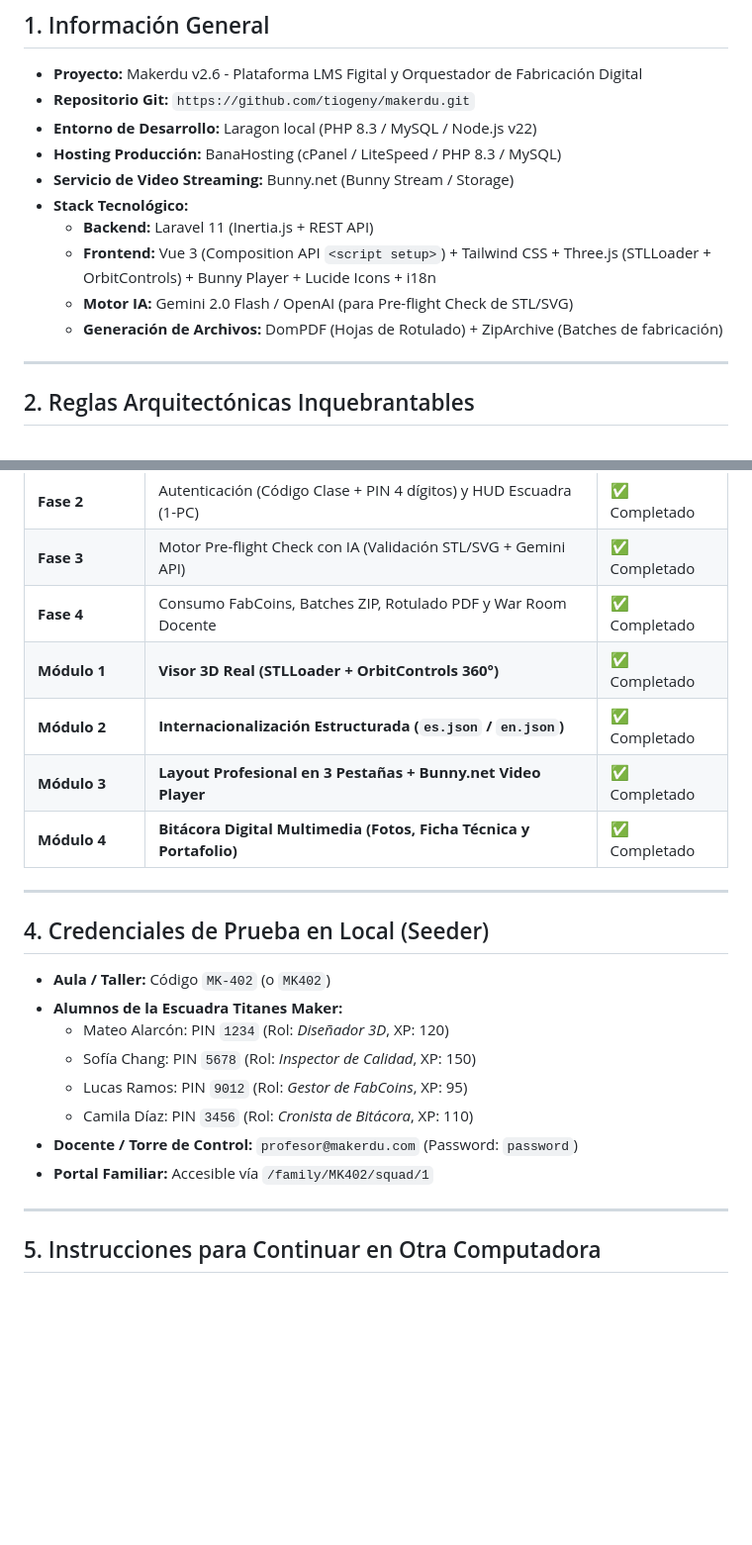
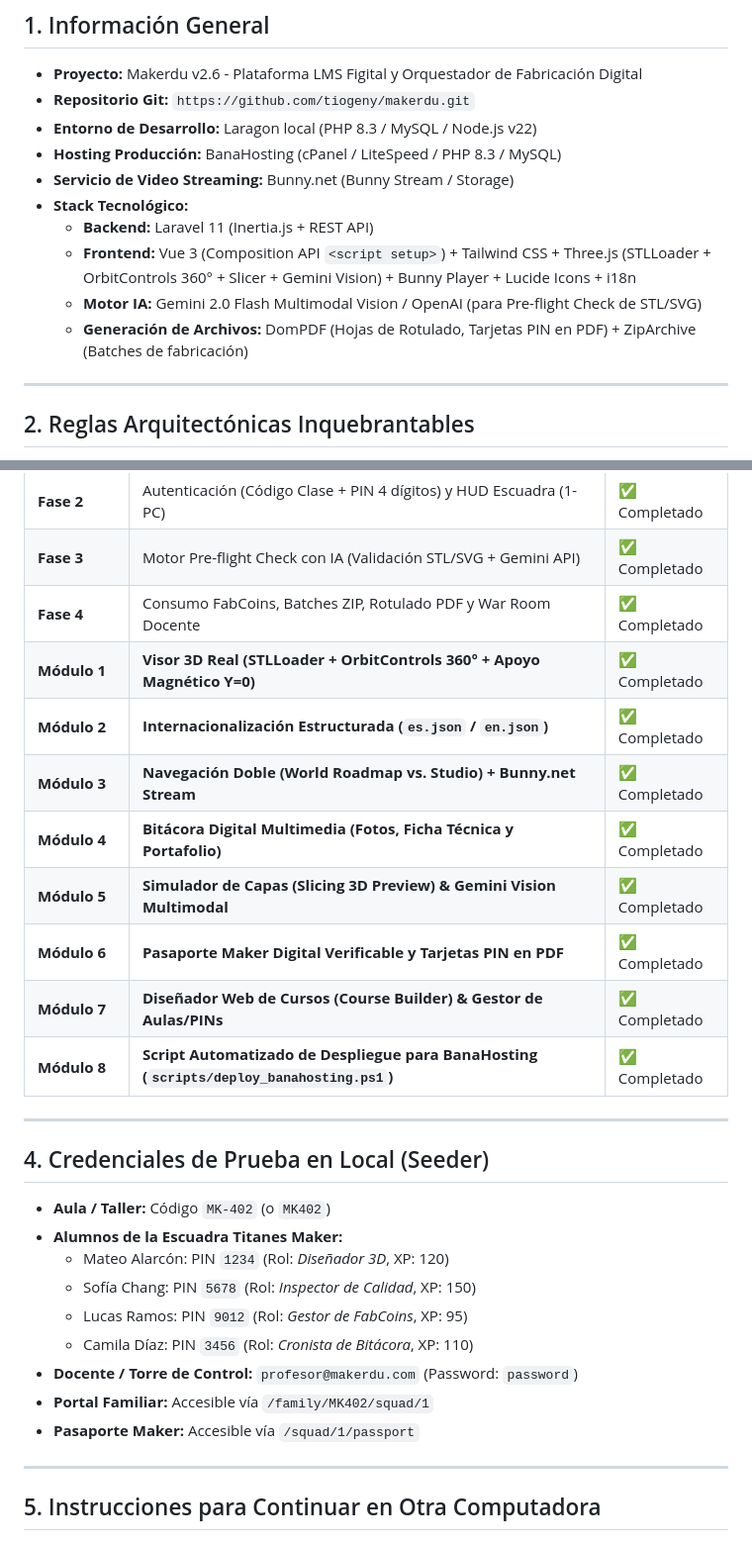
Before and after one commit to tiogeny/makerdu, a Markdown page: PROJECT_STATE.md, 2 parts joined by grey strips. Shown at 99% size. Rendered like a GitHub page; blank space fills up the shorter version.

Commit message:
docs: update PROJECT_STATE.md with full completed features and deploy readiness

```diff
--- a/PROJECT_STATE.md
+++ b/PROJECT_STATE.md
@@ -13,9 +13,9 @@
 * **Servicio de Video Streaming:** Bunny.net (Bunny Stream / Storage)
 * **Stack Tecnológico:**
   * **Backend:** Laravel 11 (Inertia.js + REST API)
-  * **Frontend:** Vue 3 (Composition API `<script setup>`) + Tailwind CSS + Three.js (STLLoader + OrbitControls) + Bunny Player + Lucide Icons + i18n
-  * **Motor IA:** Gemini 2.0 Flash / OpenAI (para Pre-flight Check de STL/SVG)
-  * **Generación de Archivos:** DomPDF (Hojas de Rotulado) + ZipArchive (Batches de fabricación)
+  * **Frontend:** Vue 3 (Composition API `<script setup>`) + Tailwind CSS + Three.js (STLLoader + OrbitControls 360° + Slicer + Gemini Vision) + Bunny Player + Lucide Icons + i18n
+  * **Motor IA:** Gemini 2.0 Flash Multimodal Vision / OpenAI (para Pre-flight Check de STL/SVG)
+  * **Generación de Archivos:** DomPDF (Hojas de Rotulado, Tarjetas PIN en PDF) + ZipArchive (Batches de fabricación)
 
 ---
 
@@ -41,10 +41,14 @@
 | **Fase 2** | Autenticación (Código Clase + PIN 4 dígitos) y HUD Escuadra (1-PC) | ✅ Completado |
 | **Fase 3** | Motor Pre-flight Check con IA (Validación STL/SVG + Gemini API) | ✅ Completado |
 | **Fase 4** | Consumo FabCoins, Batches ZIP, Rotulado PDF y War Room Docente | ✅ Completado |
-| **Módulo 1**| **Visor 3D Real (STLLoader + OrbitControls 360°)** | ✅ Completado |
+| **Módulo 1**| **Visor 3D Real (STLLoader + OrbitControls 360° + Apoyo Magnético Y=0)** | ✅ Completado |
 | **Módulo 2**| **Internacionalización Estructurada (`es.json` / `en.json`)** | ✅ Completado |
-| **Módulo 3**| **Layout Profesional en 3 Pestañas + Bunny.net Video Player** | ✅ Completado |
+| **Módulo 3**| **Navegación Doble (World Roadmap vs. Studio) + Bunny.net Stream** | ✅ Completado |
 | **Módulo 4**| **Bitácora Digital Multimedia (Fotos, Ficha Técnica y Portafolio)** | ✅ Completado |
+| **Módulo 5**| **Simulador de Capas (Slicing 3D Preview) & Gemini Vision Multimodal** | ✅ Completado |
+| **Módulo 6**| **Pasaporte Maker Digital Verificable y Tarjetas PIN en PDF** | ✅ Completado |
+| **Módulo 7**| **Diseñador Web de Cursos (Course Builder) & Gestor de Aulas/PINs** | ✅ Completado |
+| **Módulo 8**| **Script Automatizado de Despliegue para BanaHosting (`scripts/deploy_banahosting.ps1`)** | ✅ Completado |
 
 ---
 
@@ -57,6 +61,7 @@
   - Camila Díaz: PIN `3456` (Rol: *Cronista de Bitácora*, XP: 110)
 * **Docente / Torre de Control:** `profesor@makerdu.com` (Password: `password`)
 * **Portal Familiar:** Accesible vía `/family/MK402/squad/1`
+* **Pasaporte Maker:** Accesible vía `/squad/1/passport`
 
 ---
 
```
